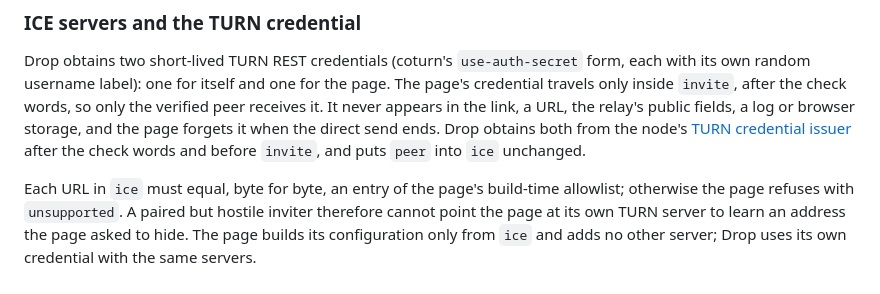
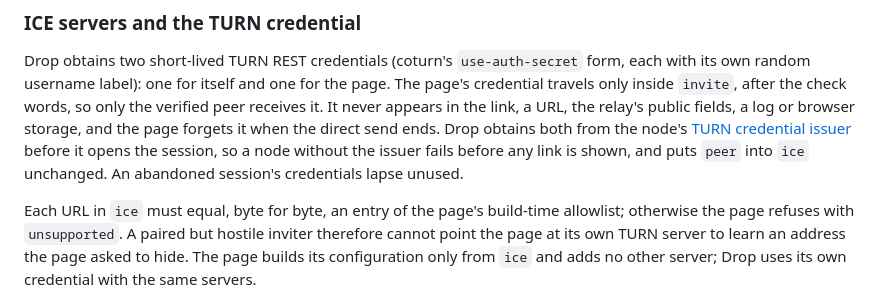
Before and after one commit to forgesworn/wildbloom-node, a Markdown page: docs/PROTOCOL.md, the part around the change. Drawn GitHub-style.

Commit message:
docs(protocol): Drop fetches TURN credentials before opening the session

```diff
--- a/docs/PROTOCOL.md
+++ b/docs/PROTOCOL.md
@@ -407,8 +407,9 @@ page.  The page's credential travels only inside `invite`, after the check
 words, so only the verified peer receives it.  It never appears in the link, a
 URL, the relay's public fields, a log or browser storage, and the page forgets
 it when the direct send ends.  Drop obtains both from the node's
-[TURN credential issuer](#turn-credential-issuer) after the check words and
-before `invite`, and puts `peer` into `ice` unchanged.
+[TURN credential issuer](#turn-credential-issuer) before it opens the session,
+so a node without the issuer fails before any link is shown, and puts `peer`
+into `ice` unchanged.  An abandoned session's credentials lapse unused.
 
 Each URL in `ice` must equal, byte for byte, an entry of the page's build-time
 allowlist; otherwise the page refuses with `unsupported`.  A paired but hostile
```
